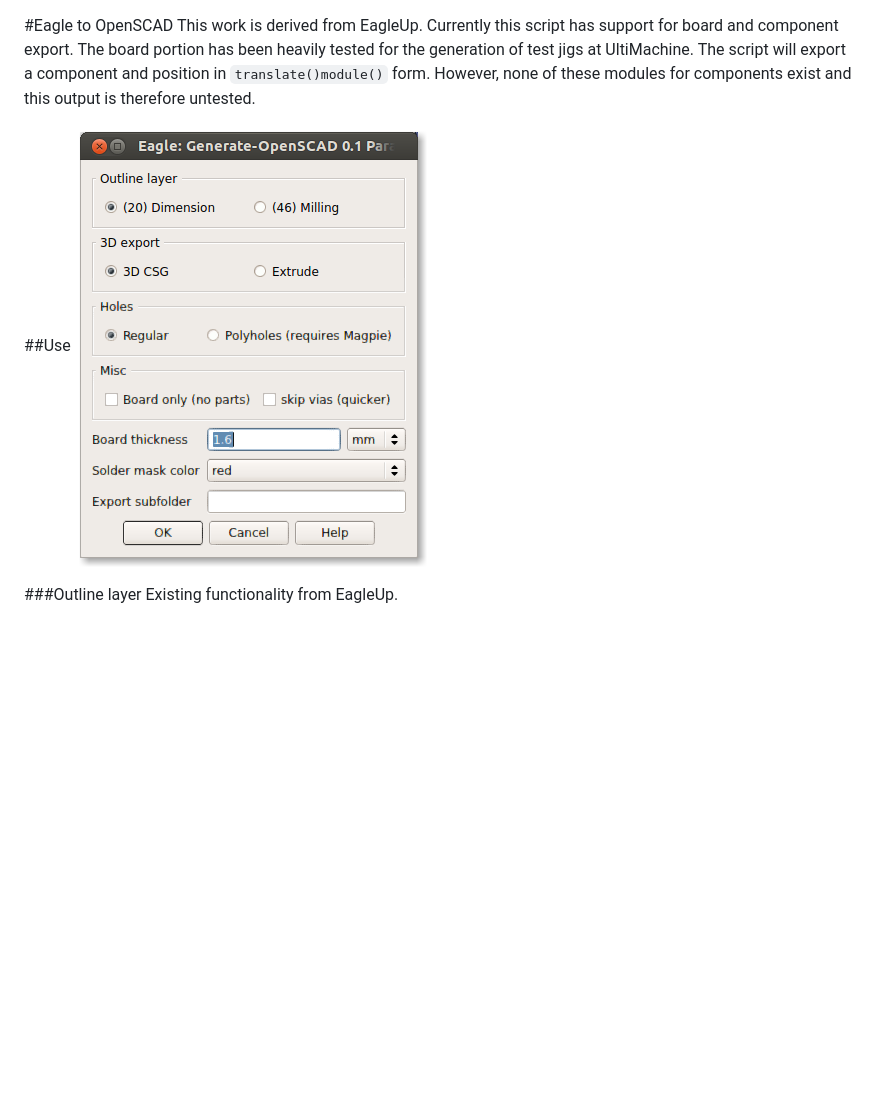
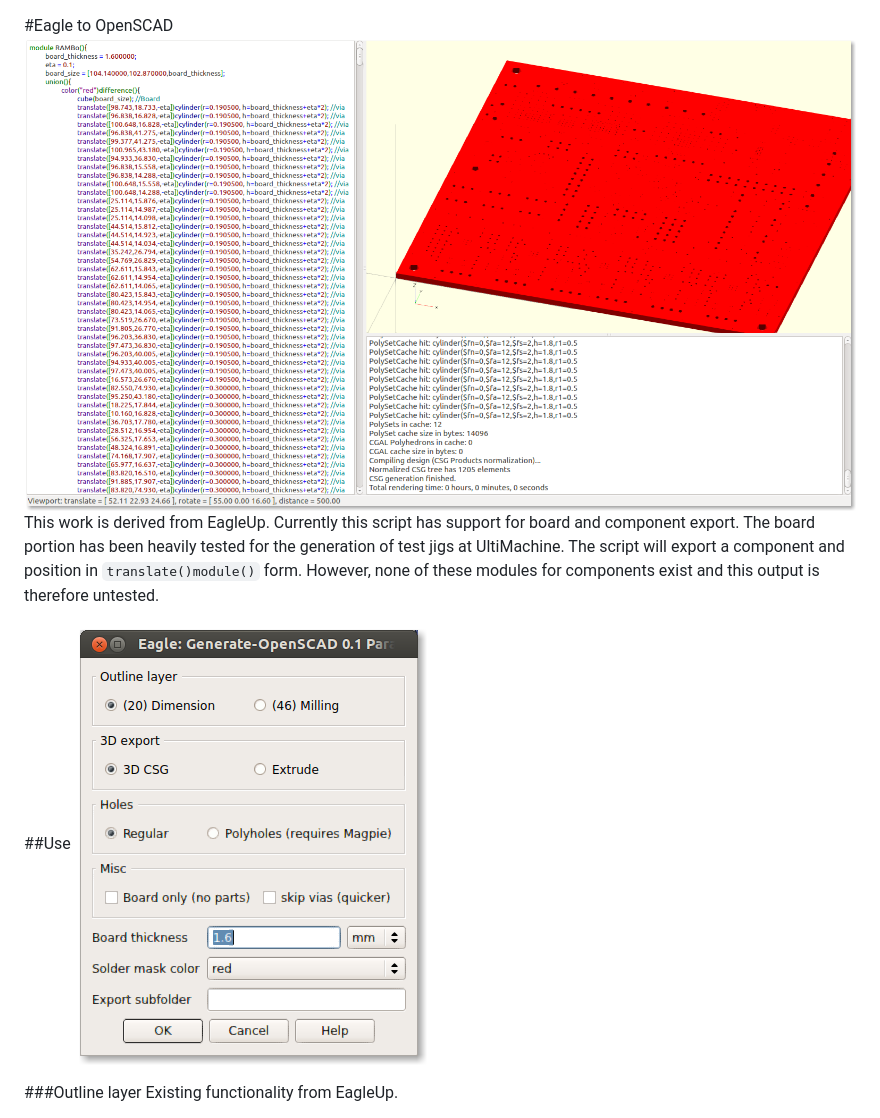
Before and after one commit to sjkelly/EagleToOpenSCAD, a Markdown page: README.md, the part around the change. GitHub-like rendering; pictures changed too: pics/rambo.png (added), pics/screenshot.png (added); blank space fills up the shorter version.

Commit message:
add another preview image

```diff
--- a/README.md
+++ b/README.md
@@ -1,8 +1,9 @@
 #Eagle to OpenSCAD
+![RAMBo](./pics/rambo.png)
 This work is derived from EagleUp. Currently this script has support for board and component export. The board portion has been heavily tested for the generation of test jigs at UltiMachine. The script will export a component and position in `translate()module()` form. However, none of these modules for components exist and this output is therefore untested.
 
 ##Use
-![Screenshot](./screenshot.png)
+![Screenshot](./pics/screenshot.png)
 
 ###Outline layer
 Existing functionality from EagleUp.
```
